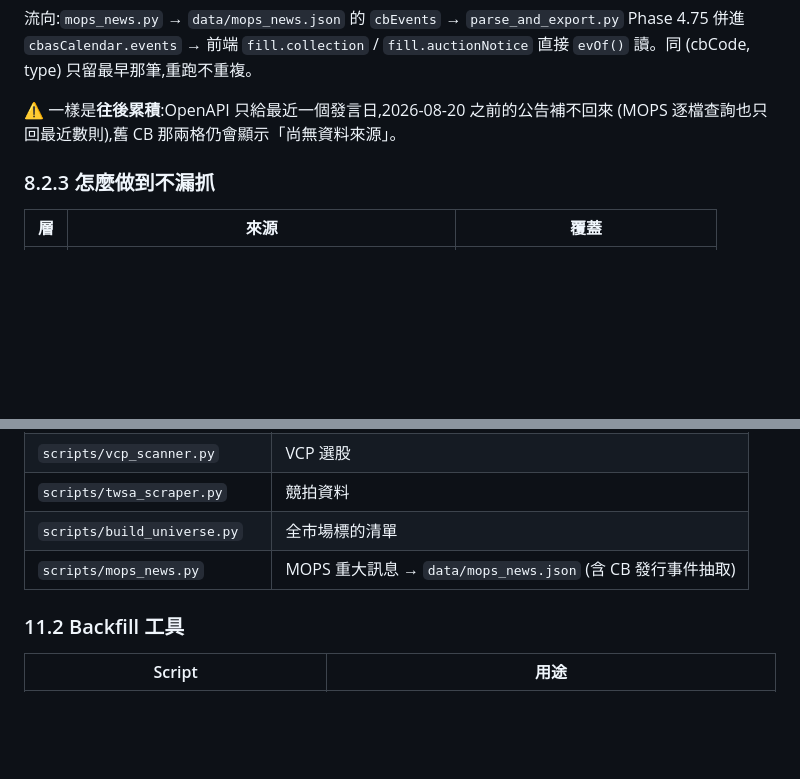
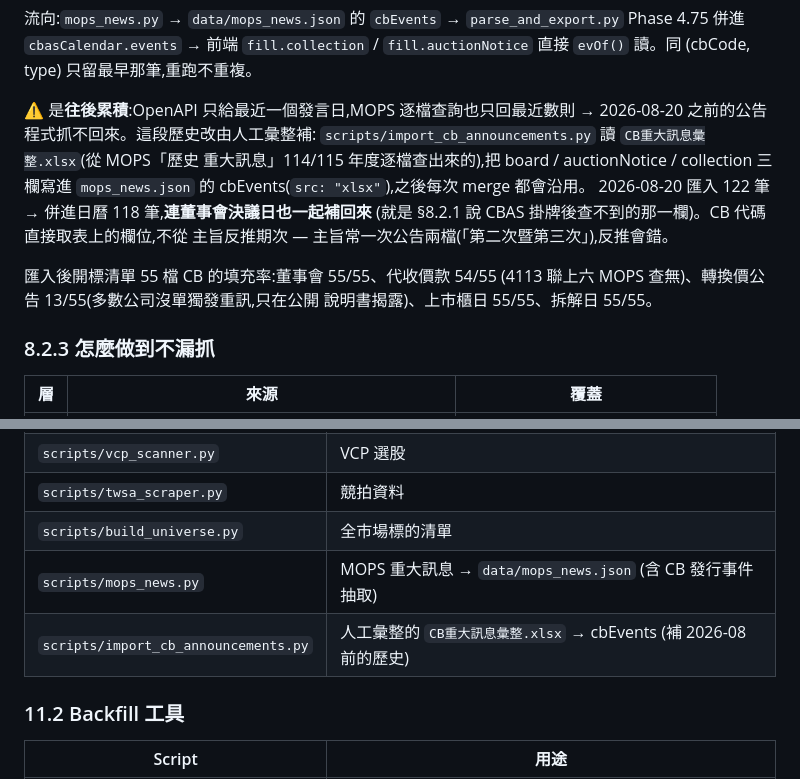
Before and after one commit to qitai-github/cb-analysis, a Markdown page: docs/FEATURES.md, 2 parts joined by grey strips. Rendered like a GitHub page; blank space fills up the shorter version.

Commit message:
docs: FEATURES §8.2.2 補人工彙整匯入與各格填充率
Co-Authored-By: Claude Opus 5 <noreply@anthropic.com>

```diff
--- a/docs/FEATURES.md
+++ b/docs/FEATURES.md
@@ -445,8 +445,18 @@ A/B/C…)。抽不出期次的公告不收,因為掛不到特定一檔 CB。
 `parse_and_export.py` Phase 4.75 併進 `cbasCalendar.events` → 前端 `fill.collection`
 / `fill.auctionNotice` 直接 `evOf()` 讀。同 (cbCode, type) 只留最早那筆,重跑不重複。
 
-⚠️ 一樣是**往後累積**:OpenAPI 只給最近一個發言日,2026-08-20 之前的公告補不回來
-(MOPS 逐檔查詢也只回最近數則),舊 CB 那兩格仍會顯示「尚無資料來源」。
+⚠️ 是**往後累積**:OpenAPI 只給最近一個發言日,MOPS 逐檔查詢也只回最近數則
+→ 2026-08-20 之前的公告程式抓不回來。這段歷史改由人工彙整補:
+`scripts/import_cb_announcements.py` 讀 `CB重大訊息彙整.xlsx`(從 MOPS「歷史
+重大訊息」114/115 年度逐檔查出來的),把 board / auctionNotice / collection
+三欄寫進 `mops_news.json` 的 cbEvents(`src: "xlsx"`),之後每次 merge 都會沿用。
+2026-08-20 匯入 122 筆 → 併進日曆 118 筆,**連董事會決議日也一起補回來**
+(就是 §8.2.1 說 CBAS 掛牌後查不到的那一欄)。CB 代碼直接取表上的欄位,不從
+主旨反推期次 — 主旨常一次公告兩檔(「第二次暨第三次」),反推會錯。
+
+匯入後開標清單 55 檔 CB 的填充率:董事會 55/55、代收價款 54/55
+(4113 聯上六 MOPS 查無)、轉換價公告 13/55(多數公司沒單獨發重訊,只在公開
+說明書揭露)、上市櫃日 55/55、拆解日 55/55。
 
 ### 8.2.3 怎麼做到不漏抓
 
@@ -568,6 +578,7 @@ _meta                pipeline 時間戳
 | `scripts/twsa_scraper.py` | 競拍資料 |
 | `scripts/build_universe.py` | 全市場標的清單 |
 | `scripts/mops_news.py` | MOPS 重大訊息 → `data/mops_news.json` (含 CB 發行事件抽取) |
+| `scripts/import_cb_announcements.py` | 人工彙整的 `CB重大訊息彙整.xlsx` → cbEvents (補 2026-08 前的歷史) |
 
 ### 11.2 Backfill 工具
 
```
